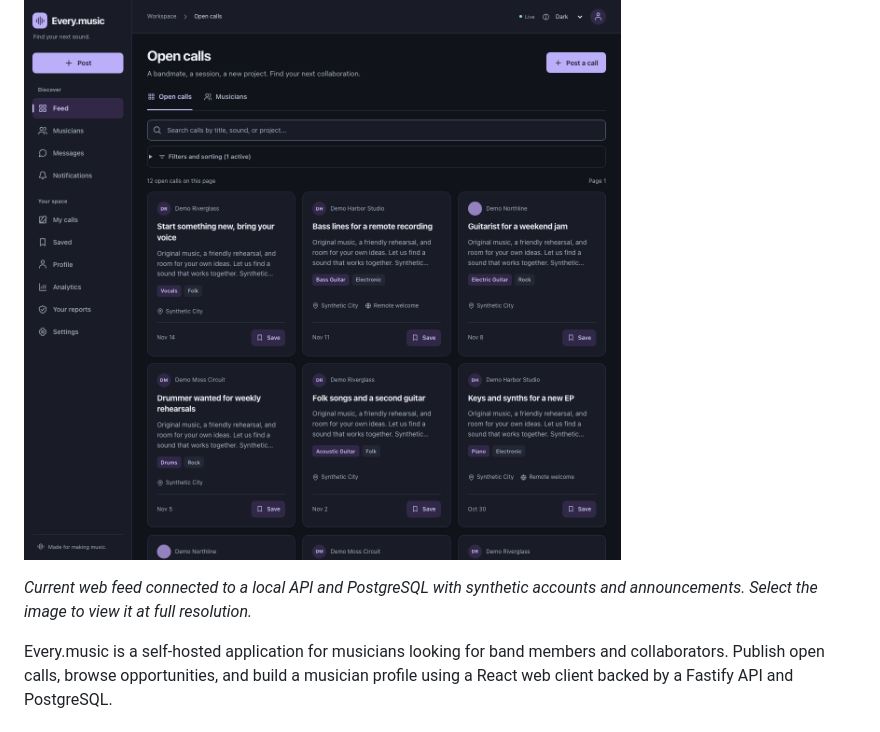
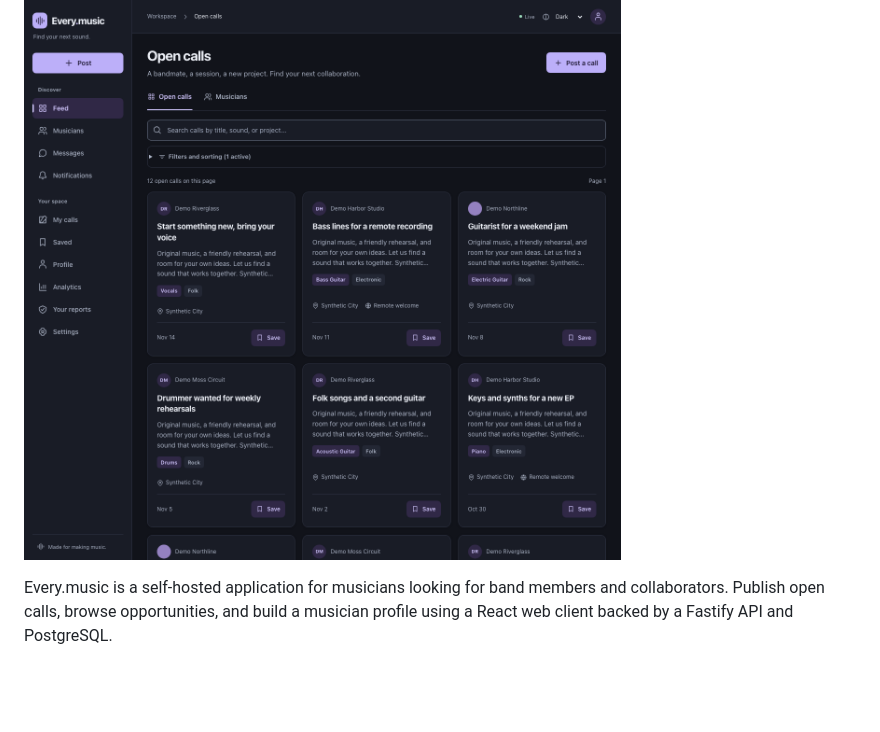
Before and after one commit to mbianchidev/every-music, a Markdown page: README.md, the part around the change. GitHub-like rendering; blank space fills up the shorter version.

```diff
--- a/README.md
+++ b/README.md
@@ -5,8 +5,6 @@
 [Quickstart](#quick-start-with-docker-compose) | [Documentation](docs/README.md) | [Build/download](docs/releases.md) | [Report a bug](https://github.com/mbianchidev/every-music/issues/new?template=bug_report.md) | [Roadmap](docs/main.md)
 
 [![Every.music feed with keyword search, one active filter, synthetic open calls, and community navigation](docs/images/every-music-feed.png)](docs/images/every-music-feed.png)
-
-*Current web feed connected to a local API and PostgreSQL with synthetic accounts and announcements. Select the image to view it at full resolution.*
 
 Every.music is a self-hosted application for musicians looking for band members and collaborators. Publish open calls, browse opportunities, and build a musician profile using a React web client backed by a Fastify API and PostgreSQL.
 
```
